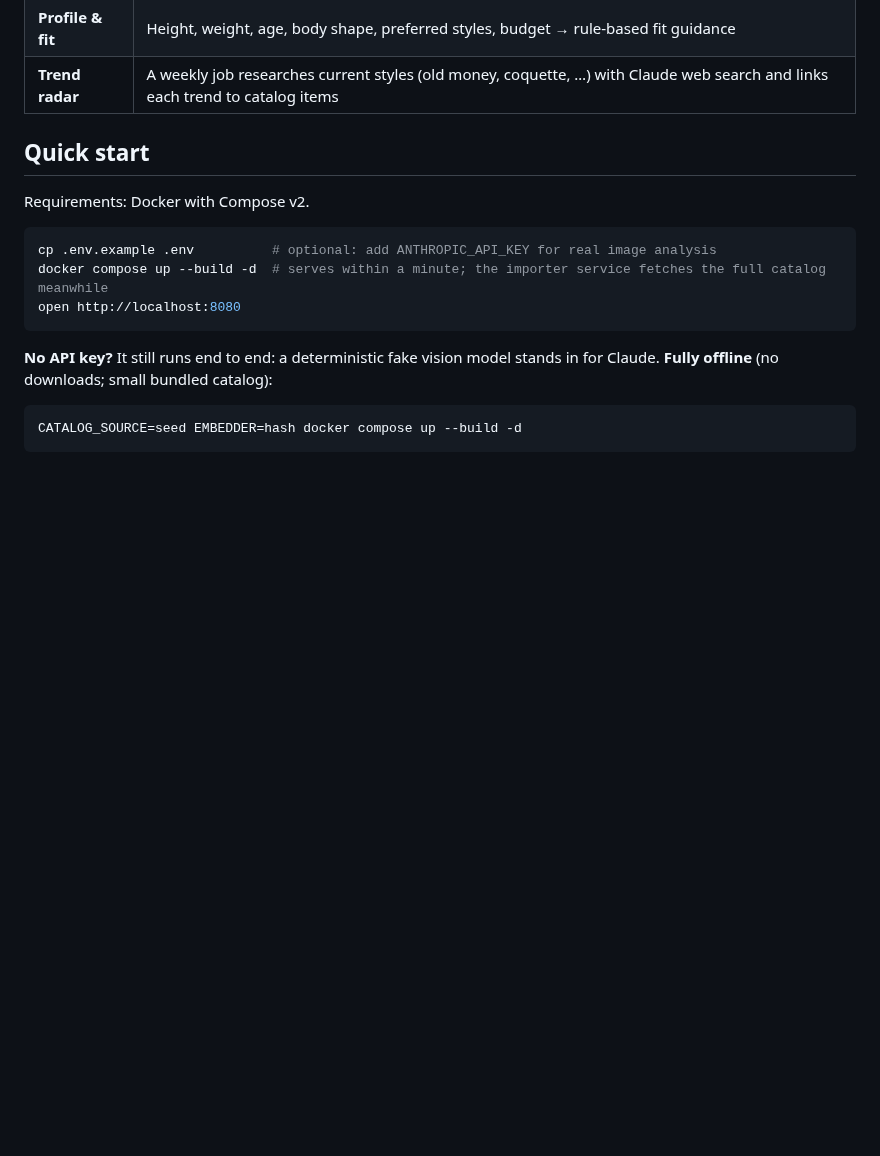
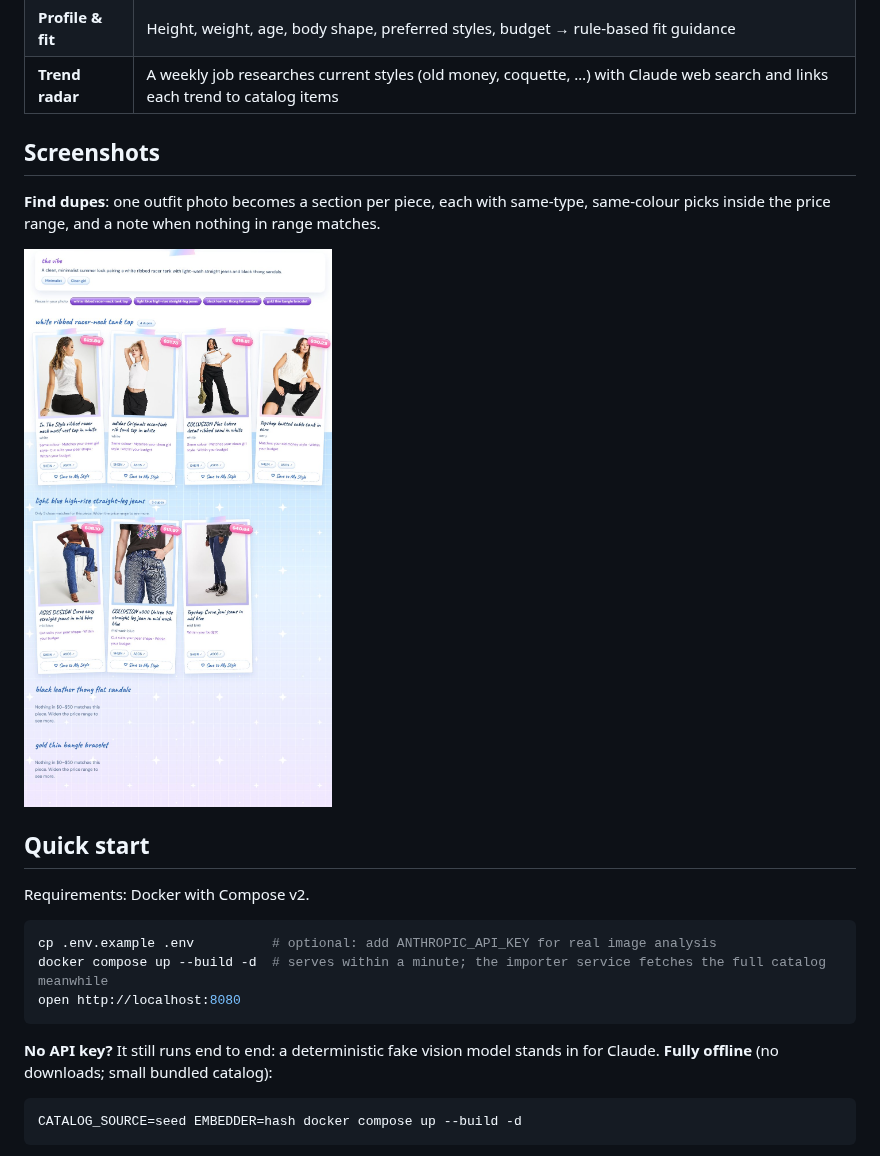
Before and after one commit to Renee678/Creations, a Markdown page: README.md, the part around the change. Rendered like a GitHub page; pictures changed too: docs/images/find-dupes-results.jpg (added); blank space fills up the shorter version.

Commit message:
README: Screenshots section with the Find dupes results page
Face-free crop of the live page after the matching fixes (the uploaded inspiration photo is cut off).

Co-Authored-By: Claude Opus 5.5 (1M context) <noreply@anthropic.com>
Claude-Session: https://claude.ai/code/session_01D4XXmMMBqx6R1WPjFjRiK7

```diff
--- a/README.md
+++ b/README.md
@@ -17,6 +17,12 @@ suggests hair and makeup, and builds a personal lookbook for every season or occ
 | **Style memory** | Every upload and save updates your style profile, which feeds back into ranking |
 | **Profile & fit** | Height, weight, age, body shape, preferred styles, budget → rule-based fit guidance |
 | **Trend radar** | A weekly job researches current styles (old money, coquette, …) with Claude web search and links each trend to catalog items |
+
+## Screenshots
+
+**Find dupes**: one outfit photo becomes a section per piece, each with same-type, same-colour picks inside the price range, and a note when nothing in range matches.
+
+<img src="docs/images/find-dupes-results.jpg" alt="Find dupes results: tank tops and light blue jeans within $0-$50, with a note for pieces that have no match in range" width="520">
 
 ## Quick start
 
```
